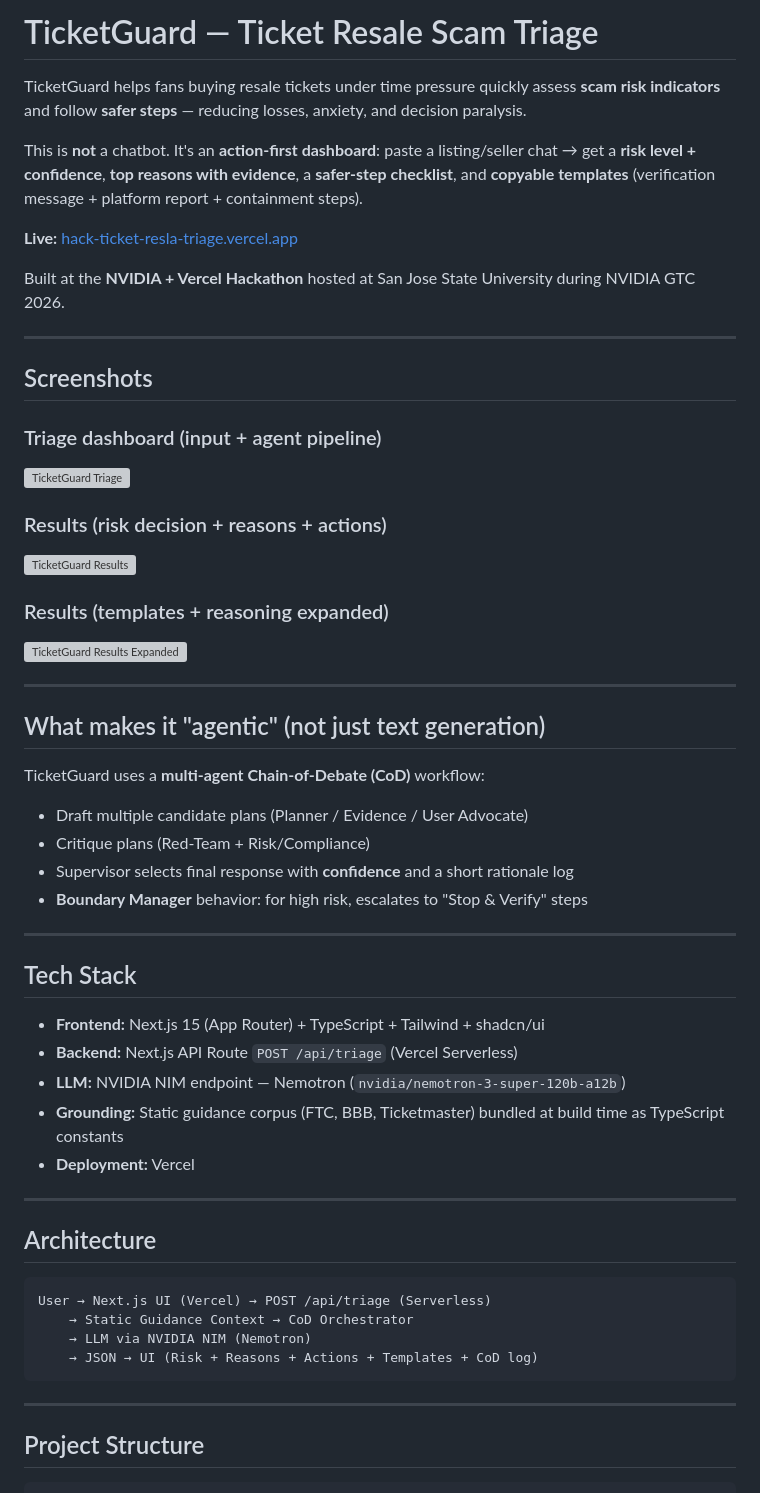
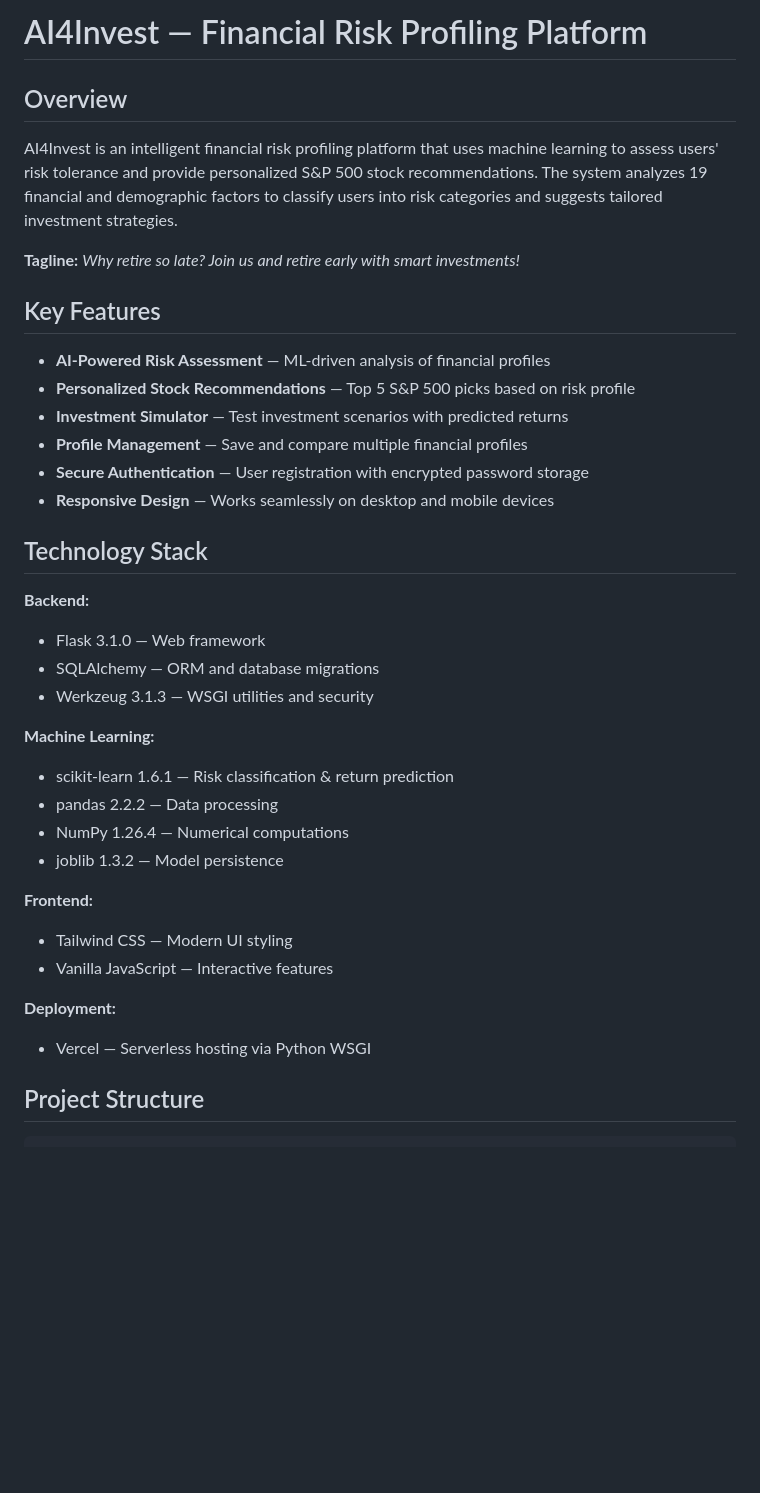
Before and after one commit to utkarsh9630/ai4invest, a Markdown page: README.md, the part around one of its changes. GitHub-like rendering; blank space fills up the shorter version; grey boxes are pictures that could not be loaded.

````diff
--- a/README.md
+++ b/README.md
@@ -1,58 +1,39 @@
-# TicketGuard — Ticket Resale Scam Triage
+# AI4Invest — Financial Risk Profiling Platform
 
-TicketGuard helps fans buying resale tickets under time pressure quickly assess **scam risk indicators** and follow **safer steps** — reducing losses, anxiety, and decision paralysis.
+## Overview
 
-This is **not** a chatbot. It's an **action-first dashboard**: paste a listing/seller chat → get a **risk level + confidence**, **top reasons with evidence**, a **safer-step checklist**, and **copyable templates** (verification message + platform report + containment steps).
+AI4Invest is an intelligent financial risk profiling platform that uses machine learning to assess users' risk tolerance and provide personalized S&P 500 stock recommendations. The system analyzes 19 financial and demographic factors to classify users into risk categories and suggests tailored investment strategies.
 
-**Live:** [hack-ticket-resla-triage.vercel.app](https://hack-ticket-resla-triage.vercel.app)
+**Tagline:** *Why retire so late? Join us and retire early with smart investments!*
 
-Built at the **NVIDIA + Vercel Hackathon** hosted at San Jose State University during NVIDIA GTC 2026.
+## Key Features
 
----
+- **AI-Powered Risk Assessment** — ML-driven analysis of financial profiles
+- **Personalized Stock Recommendations** — Top 5 S&P 500 picks based on risk profile
+- **Investment Simulator** — Test investment scenarios with predicted returns
+- **Profile Management** — Save and compare multiple financial profiles
+- **Secure Authentication** — User registration with encrypted password storage
+- **Responsive Design** — Works seamlessly on desktop and mobile devices
 
-## Screenshots
+## Technology Stack
 
-### Triage dashboard (input + agent pipeline)
-![TicketGuard Triage](docs/screenshots/01-triage.png)
+**Backend:**
+- Flask 3.1.0 — Web framework
+- SQLAlchemy — ORM and database migrations
+- Werkzeug 3.1.3 — WSGI utilities and security
 
-### Results (risk decision + reasons + actions)
-![TicketGuard Results](docs/screenshots/02-results.png)
+**Machine Learning:**
+- scikit-learn 1.6.1 — Risk classification & return prediction
+- pandas 2.2.2 — Data processing
+- NumPy 1.26.4 — Numerical computations
+- joblib 1.3.2 — Model persistence
 
-### Results (templates + reasoning expanded)
-![TicketGuard Results Expanded](docs/screenshots/03-results-expanded.png)
+**Frontend:**
+- Tailwind CSS — Modern UI styling
+- Vanilla JavaScript — Interactive features
 
----
-
-## What makes it "agentic" (not just text generation)
-
-TicketGuard uses a **multi-agent Chain-of-Debate (CoD)** workflow:
-- Draft multiple candidate plans (Planner / Evidence / User Advocate)
-- Critique plans (Red-Team + Risk/Compliance)
-- Supervisor selects final response with **confidence** and a short rationale log
-- **Boundary Manager** behavior: for high risk, escalates to "Stop & Verify" steps
-
----
-
-## Tech Stack
-
-- **Frontend:** Next.js 15 (App Router) + TypeScript + Tailwind + shadcn/ui
-- **Backend:** Next.js API Route `POST /api/triage` (Vercel Serverless)
-- **LLM:** NVIDIA NIM endpoint — Nemotron (`nvidia/nemotron-3-super-120b-a12b`)
-- **Grounding:** Static guidance corpus (FTC, BBB, Ticketmaster) bundled at build time as TypeScript constants
-- **Deployment:** Vercel
-
----
-
-## Architecture
-
-```
-User → Next.js UI (Vercel) → POST /api/triage (Serverless)
-    → Static Guidance Context → CoD Orchestrator
-    → LLM via NVIDIA NIM (Nemotron)
-    → JSON → UI (Risk + Reasons + Actions + Templates + CoD log)
-```
-
----
+**Deployment:**
+- Vercel — Serverless hosting via Python WSGI
 
 ## Project Structure
 
````
Also changed, not shown: other parts of README.md (+85 -130 lines).
